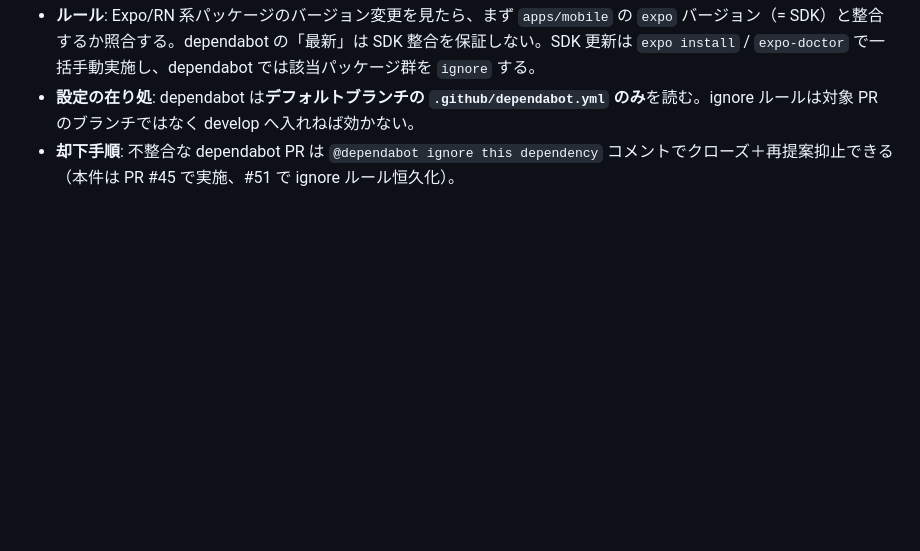
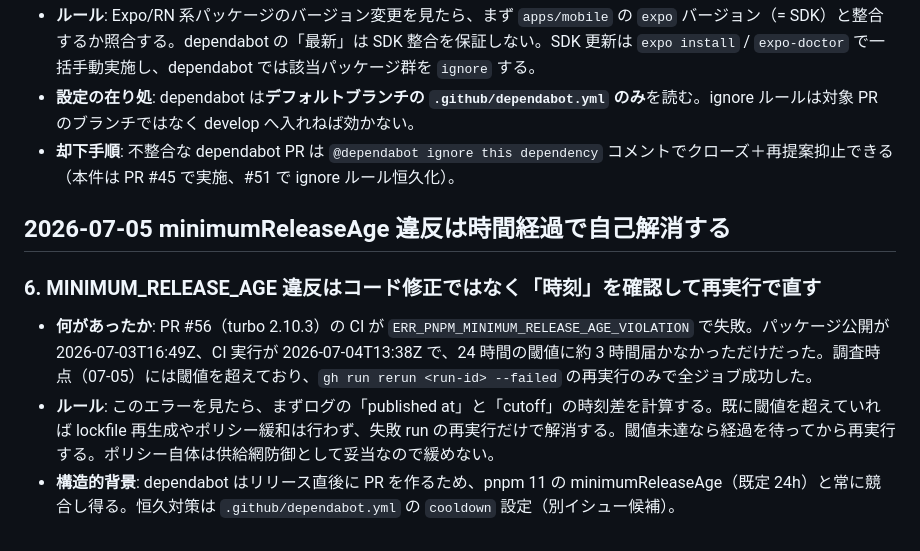
Before and after one commit to ryoohshima/PresentationTimer, a Markdown page: tasks/lessons.md, the part around the change. Drawn GitHub-style; blank space fills up the shorter version.

Commit message:
docs: lessons.md に minimumReleaseAge 違反時の対処ルールを追記 (#59)

```diff
--- a/tasks/lessons.md
+++ b/tasks/lessons.md
@@ -27,3 +27,10 @@
 - **ルール**: Expo/RN 系パッケージのバージョン変更を見たら、まず `apps/mobile` の `expo` バージョン（= SDK）と整合するか照合する。dependabot の「最新」は SDK 整合を保証しない。SDK 更新は `expo install` / `expo-doctor` で一括手動実施し、dependabot では該当パッケージ群を `ignore` する。
 - **設定の在り処**: dependabot は**デフォルトブランチの `.github/dependabot.yml` のみ**を読む。ignore ルールは対象 PR のブランチではなく develop へ入れねば効かない。
 - **却下手順**: 不整合な dependabot PR は `@dependabot ignore this dependency` コメントでクローズ＋再提案抑止できる（本件は PR #45 で実施、#51 で ignore ルール恒久化）。
+
+## 2026-07-05 minimumReleaseAge 違反は時間経過で自己解消する
+
+### 6. MINIMUM_RELEASE_AGE 違反はコード修正ではなく「時刻」を確認して再実行で直す
+- **何があったか**: PR #56（turbo 2.10.3）の CI が `ERR_PNPM_MINIMUM_RELEASE_AGE_VIOLATION` で失敗。パッケージ公開が 2026-07-03T16:49Z、CI 実行が 2026-07-04T13:38Z で、24 時間の閾値に約 3 時間届かなかっただけだった。調査時点（07-05）には閾値を超えており、`gh run rerun <run-id> --failed` の再実行のみで全ジョブ成功した。
+- **ルール**: このエラーを見たら、まずログの「published at」と「cutoff」の時刻差を計算する。既に閾値を超えていれば lockfile 再生成やポリシー緩和は行わず、失敗 run の再実行だけで解消する。閾値未達なら経過を待ってから再実行する。ポリシー自体は供給網防御として妥当なので緩めない。
+- **構造的背景**: dependabot はリリース直後に PR を作るため、pnpm 11 の minimumReleaseAge（既定 24h）と常に競合し得る。恒久対策は `.github/dependabot.yml` の `cooldown` 設定（別イシュー候補）。
```
